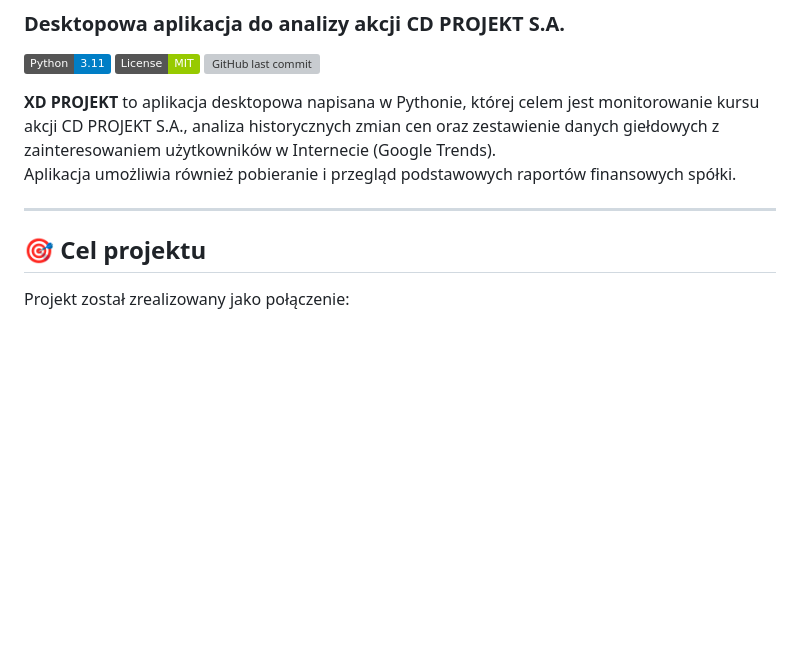
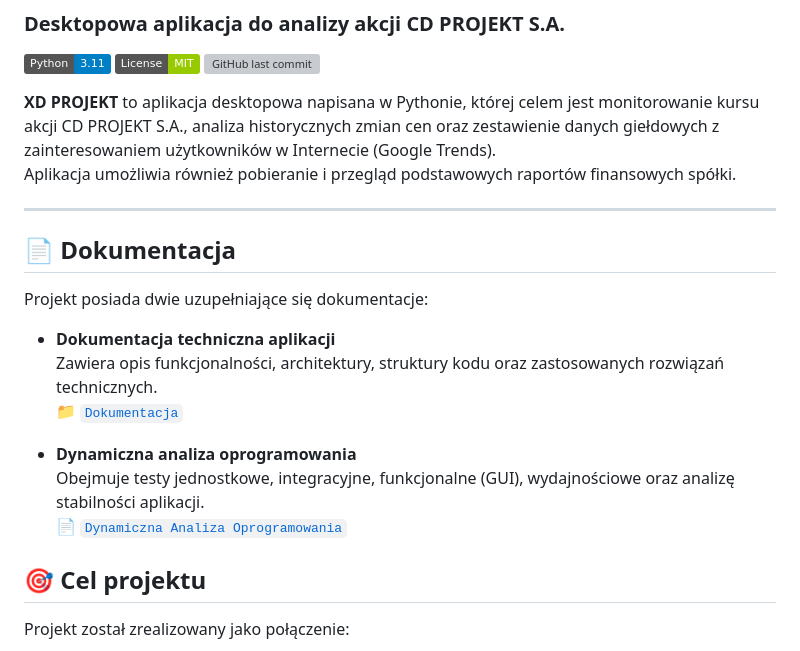
Before and after one commit to Artaka14/Projekt-Dynamiczna-Analiza-Oprogramowania, a Markdown page: README.md, the part around the change. GitHub-like rendering; badges without logos; blank space fills up the shorter version; grey boxes are pictures that could not be loaded.

```diff
--- a/README.md
+++ b/README.md
@@ -9,6 +9,18 @@
 Aplikacja umożliwia również pobieranie i przegląd podstawowych raportów finansowych spółki.
 
 ---
+
+## 📄 Dokumentacja
+
+Projekt posiada dwie uzupełniające się dokumentacje:
+
+- **Dokumentacja techniczna aplikacji**
+  Zawiera opis funkcjonalności, architektury, struktury kodu oraz zastosowanych rozwiązań technicznych.
+  📁 [`Dokumentacja`](./Dokumentacja)
+
+- **Dynamiczna analiza oprogramowania**
+  Obejmuje testy jednostkowe, integracyjne, funkcjonalne (GUI), wydajnościowe oraz analizę stabilności aplikacji.
+  📄 [`Dynamiczna Analiza Oprogramowania`](./Dynamiczna%20Analiza%20Oprogramowania.pdf)
 
 ## 🎯 Cel projektu
 
```
